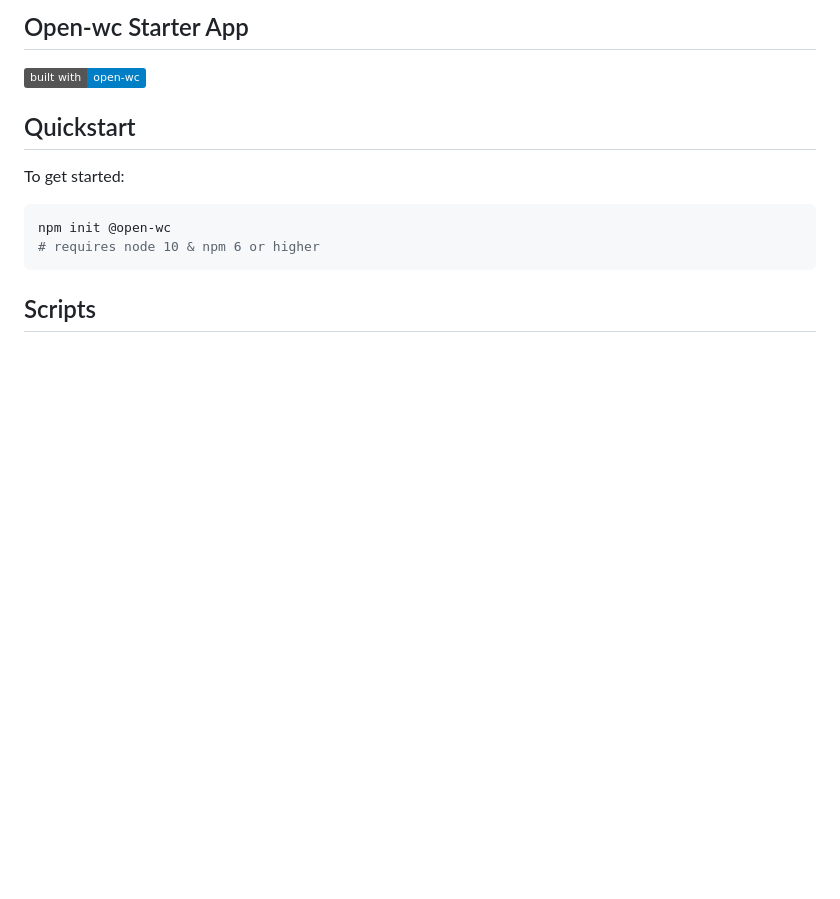
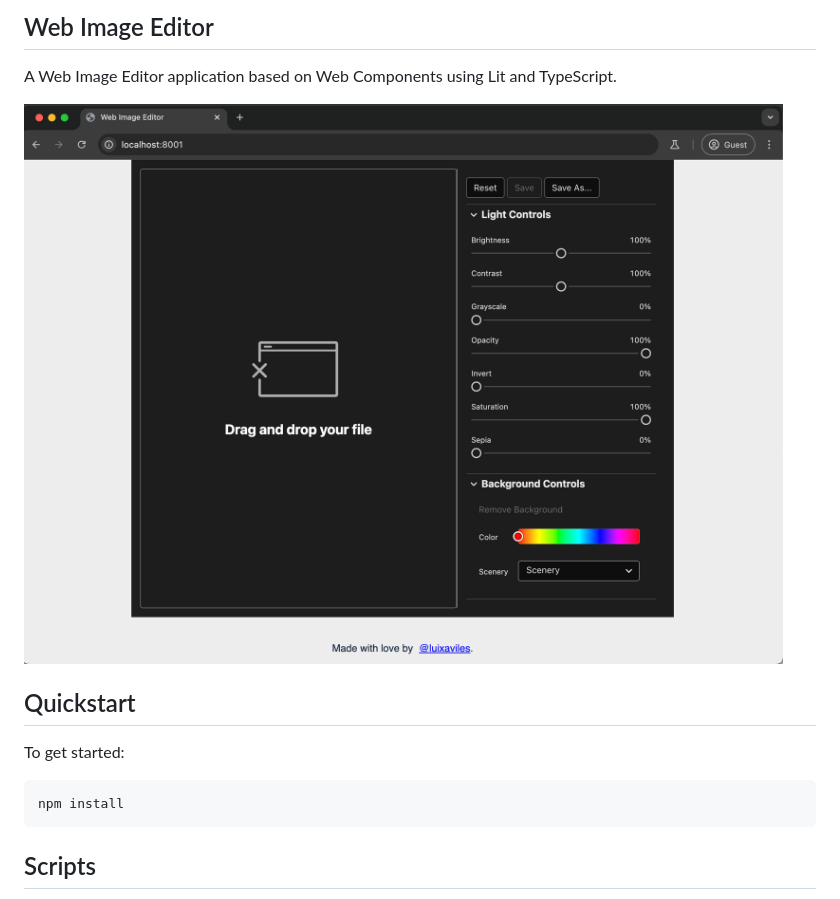
Before and after one commit to luixaviles/web-image-editor, a Markdown page: README.md, the part around the change printed below. Rendered like a GitHub page; pictures changed too: assets/web-image-editor.png (added); badges without logos; blank space fills up the shorter version.

````diff
--- a/README.md
+++ b/README.md
@@ -3,16 +8,17 @@
 </p>
 
-## Open-wc Starter App
+## Web Image Editor
+A Web Image Editor application based on Web Components using Lit and TypeScript.
 
-[![Built with open-wc recommendations](https://img.shields.io/badge/built%20with-open--wc-blue.svg)](https://github.com/open-wc)
+<img src="./assets/web-image-editor.png?raw=true">
+
 
 ## Quickstart
 
 To get started:
 
 ```sh
-npm init @open-wc
-# requires node 10 & npm 6 or higher
+npm install
 ```
 
 ## Scripts
````
Also changed, not shown: other parts of README.md (+6 -1 lines).
